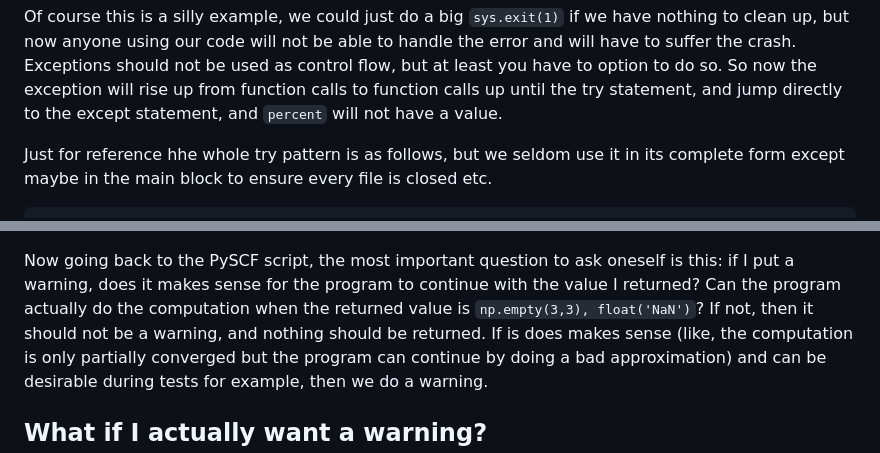
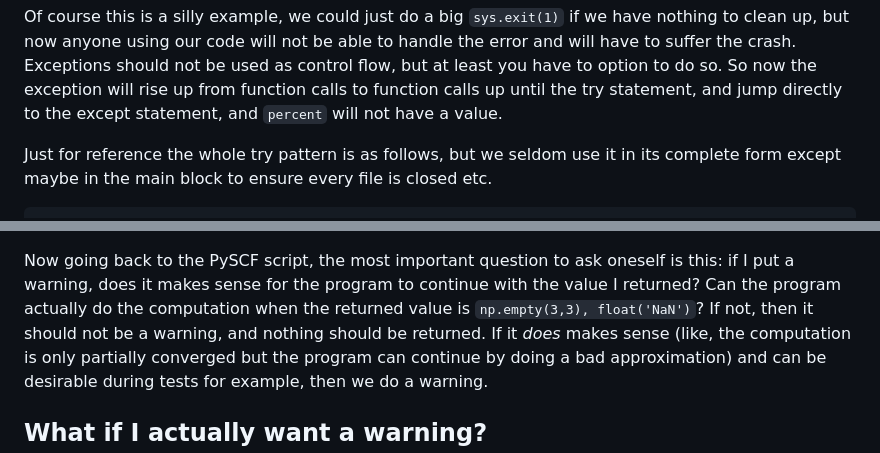
Before and after one commit to srampinogroup/srampinogroup.github.io, a Markdown page: python.md, 2 parts joined by grey strips. GitHub-like rendering.

Commit message:
typos python.md

````diff
--- a/python.md
+++ b/python.md
@@ -112,7 +112,7 @@ from function calls to function calls up until the try statement, and
 jump directly to the except statement, and `percent` will not have a
 value.
 
-Just for reference hhe whole try pattern is as follows, but we seldom
+Just for reference the whole try pattern is as follows, but we seldom
 use it in its complete form except maybe in the main block to ensure
 every file is closed etc.
 ```python
@@ -133,7 +133,7 @@ ask oneself is this: if I put a warning, does it makes sense for the
 program to continue with the value I returned? Can the program
 actually do the computation when the returned value is
 `np.empty(3,3), float('NaN')`? If not, then it should not be a
-warning, and nothing should be returned. If is does makes sense
+warning, and nothing should be returned. If it *does* makes sense
 (like, the computation is only partially converged but the program
 can continue by doing a bad approximation) and can be desirable
 during tests for example, then we do a warning.
````
